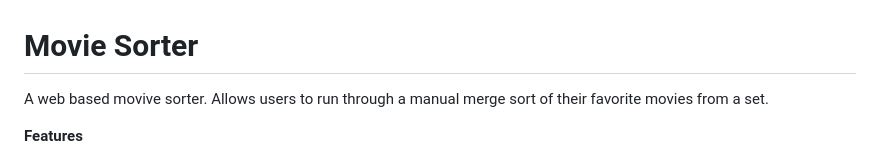
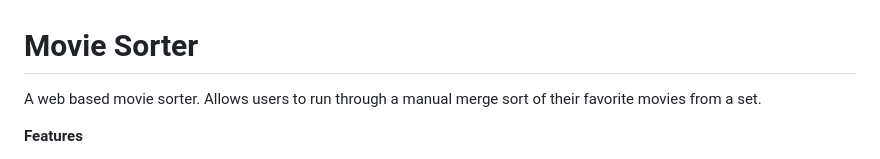
Before and after one commit to imnerf/movie-sorter, a Markdown page: README.md, the part around the change. GitHub-like rendering.

Commit message:
Fix typo in project description

```diff
--- a/README.md
+++ b/README.md
@@ -1,5 +1,5 @@
 # Movie Sorter
-A web based movive sorter. Allows users to run through a manual merge sort of their favorite
+A web based movie sorter. Allows users to run through a manual merge sort of their favorite
 movies from a set.
 
 **Features**
```
